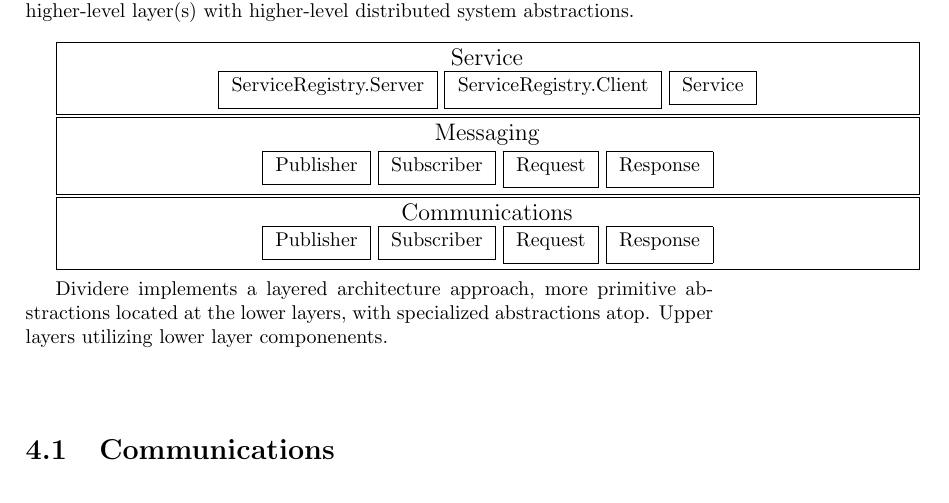
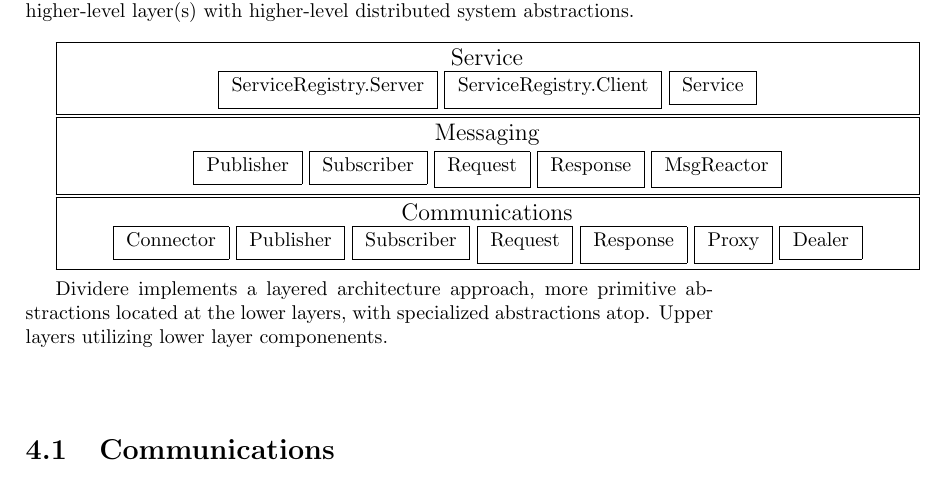
Before and after one commit to lipeltgm/dividere, a LaTeX book (doc/main.tex): part of page 7 of 28, cut so that both start at the same text. The pictures show the PDF file main.pdf that the author committed with the source.

Commit message:
updated documentation arch diag

```diff
--- a/doc/main.tex
+++ b/doc/main.tex
@@ -53,14 +53,18 @@ These two layers are expected to expand in the future, we also intend on adding
             \fbox{\stackunder{ Subscriber }{}}
             \fbox{\stackunder{ Request }{}}
             \fbox{\stackunder{ Response }{}}
+            \fbox{\stackunder{ MsgReactor }{}}
             }}
       }
       \vbox {
         \framebox[6in]{\stackunder{ \large{Communications} }{
+            \fbox{\stackunder{ Connector }{}}
             \fbox{\stackunder{ Publisher }{}}
             \fbox{\stackunder{ Subscriber }{}}
             \fbox{\stackunder{ Request }{}}
             \fbox{\stackunder{ Response }{}}
+            \fbox{\stackunder{ Proxy }{}}
+            \fbox{\stackunder{ Dealer }{}}
             }}
       }
  }
```
Also changed, not shown: main.pdf.
